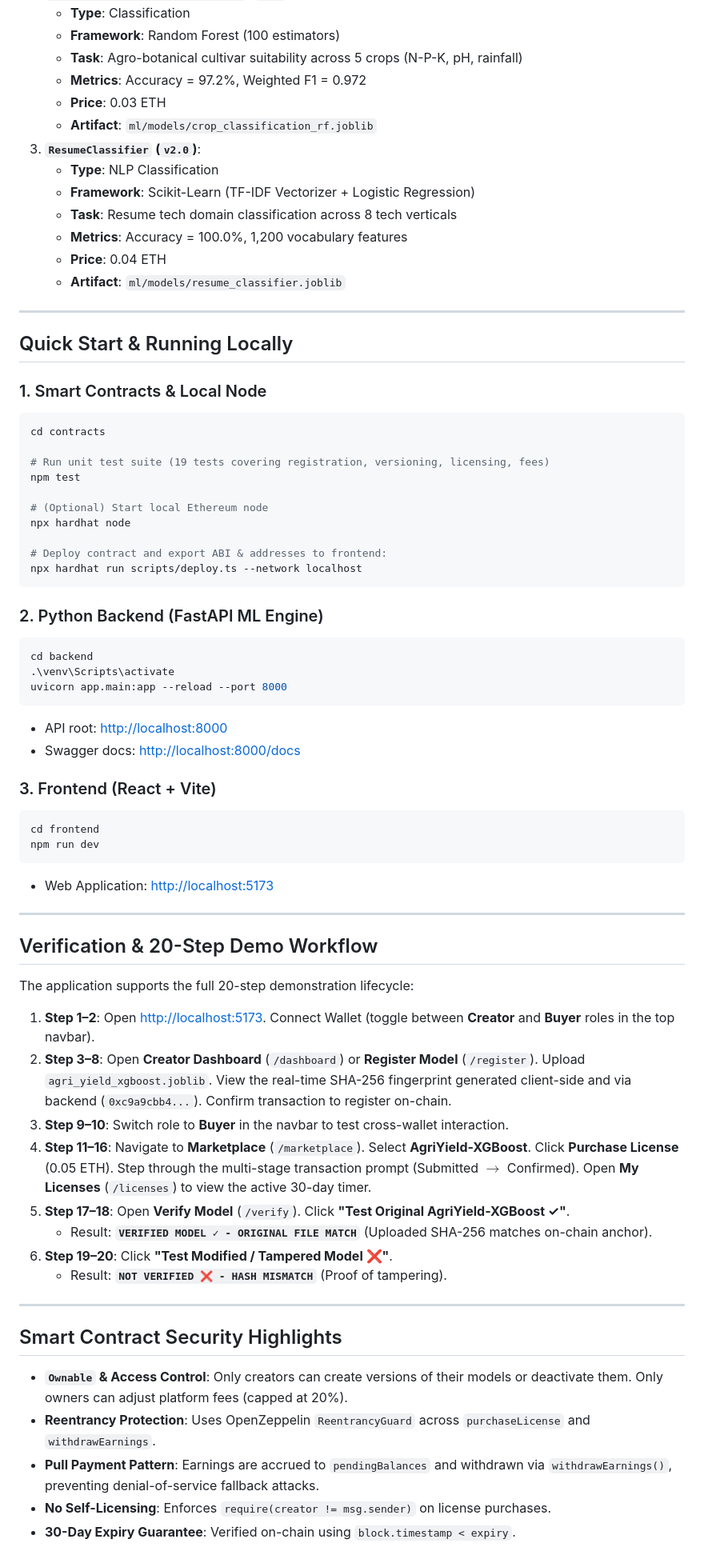
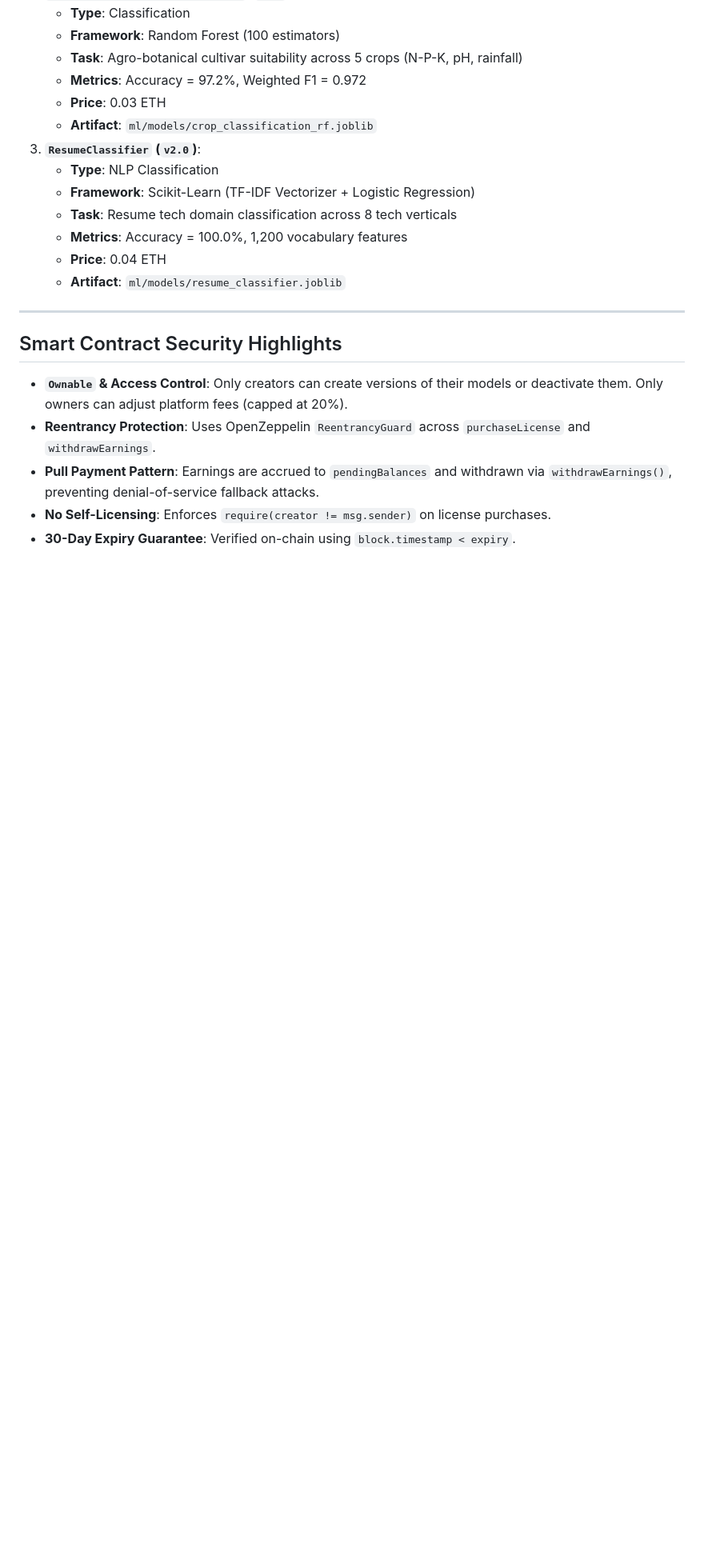
Before and after one commit to Subash-G-S/ModelProof---ML-Marketplace, a Markdown page: README.md, the part around the change. Shown at 80% size. GitHub-like rendering; blank space fills up the shorter version.

Commit message:
Remove Quick Start and Verification sections
Removed the Quick Start and Verification sections from the README.

````diff
--- a/README.md
+++ b/README.md
@@ -84,58 +84,6 @@ ModelProof includes 3 fully trained models with genuine datasets and evaluation
 
 ---
 
-## Quick Start & Running Locally
-
-### 1. Smart Contracts & Local Node
-
-```powershell
-cd contracts
-
-# Run unit test suite (19 tests covering registration, versioning, licensing, fees)
-npm test
-
-# (Optional) Start local Ethereum node
-npx hardhat node
-
-# Deploy contract and export ABI & addresses to frontend:
-npx hardhat run scripts/deploy.ts --network localhost
-```
-
-### 2. Python Backend (FastAPI ML Engine)
-
-```powershell
-cd backend
-.\venv\Scripts\activate
-uvicorn app.main:app --reload --port 8000
-```
-- API root: [http://localhost:8000](http://localhost:8000)
-- Swagger docs: [http://localhost:8000/docs](http://localhost:8000/docs)
-
-### 3. Frontend (React + Vite)
-
-```powershell
-cd frontend
-npm run dev
-```
-- Web Application: [http://localhost:5173](http://localhost:5173)
-
----
-
-## Verification & 20-Step Demo Workflow
-
-The application supports the full 20-step demonstration lifecycle:
-
-1. **Step 1–2**: Open [http://localhost:5173](http://localhost:5173). Connect Wallet (toggle between **Creator** and **Buyer** roles in the top navbar).
-2. **Step 3–8**: Open **Creator Dashboard** (`/dashboard`) or **Register Model** (`/register`). Upload `agri_yield_xgboost.joblib`. View the real-time SHA-256 fingerprint generated client-side and via backend (`0xc9a9cbb4...`). Confirm transaction to register on-chain.
-3. **Step 9–10**: Switch role to **Buyer** in the navbar to test cross-wallet interaction.
-4. **Step 11–16**: Navigate to **Marketplace** (`/marketplace`). Select **AgriYield-XGBoost**. Click **Purchase License** (0.05 ETH). Step through the multi-stage transaction prompt (Submitted $\to$ Confirmed). Open **My Licenses** (`/licenses`) to view the active 30-day timer.
-5. **Step 17–18**: Open **Verify Model** (`/verify`). Click **"Test Original AgriYield-XGBoost ✓"**.
-   - Result: **`VERIFIED MODEL ✓ - ORIGINAL FILE MATCH`** (Uploaded SHA-256 matches on-chain anchor).
-6. **Step 19–20**: Click **"Test Modified / Tampered Model ❌"**.
-   - Result: **`NOT VERIFIED ❌ - HASH MISMATCH`** (Proof of tampering).
-
----
-
 ## Smart Contract Security Highlights
 
 - **`Ownable` & Access Control**: Only creators can create versions of their models or deactivate them. Only owners can adjust platform fees (capped at 20%).
````
